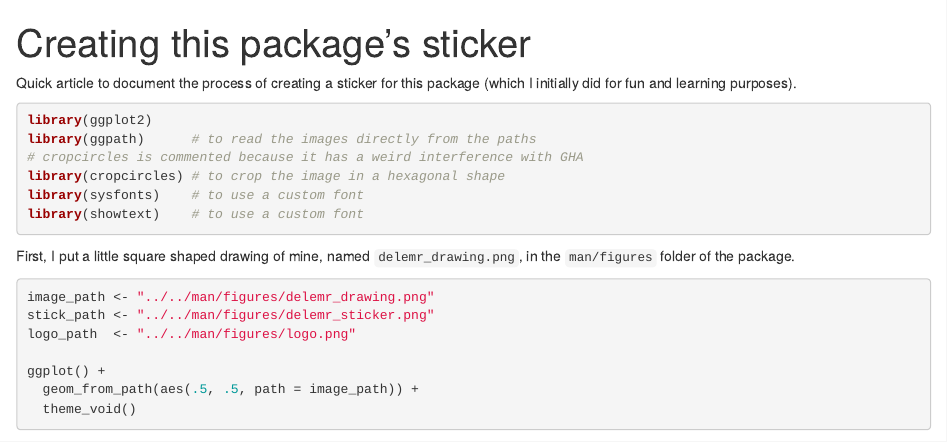
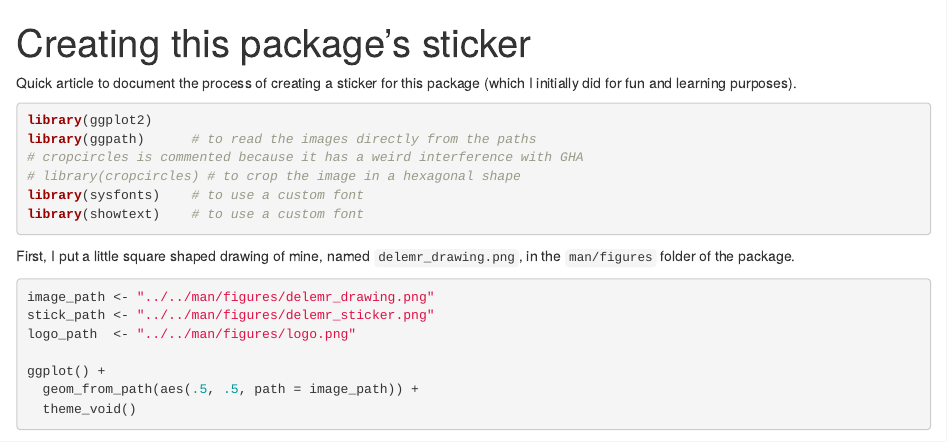
Before and after one commit to m-delem/delemr, an R Markdown document (vignettes/articles/create-sticker.Rmd): the page in a window 1100 px wide, from its top. Rendered offline with R 4.5, knitr and Pandoc, with nearby package versions; some code elsewhere in the file could not run offline; a web font asked for in the figures is replaced by an installed one.

Commit message:
nope. we must skip all cropcircles stuff

````diff
--- a/vignettes/articles/create-sticker.Rmd
+++ b/vignettes/articles/create-sticker.Rmd
@@ -18,7 +18,7 @@ Quick article to document the process of creating a sticker for this package (wh
 library(ggplot2)
 library(ggpath)      # to read the images directly from the paths
 # cropcircles is commented because it has a weird interference with GHA
-library(cropcircles) # to crop the image in a hexagonal shape
+# library(cropcircles) # to crop the image in a hexagonal shape
 library(sysfonts)    # to use a custom font
 library(showtext)    # to use a custom font
 ```
````
Also changed, not shown: vignettes/articles/create-sticker.Rmd (1 more changed lines).
